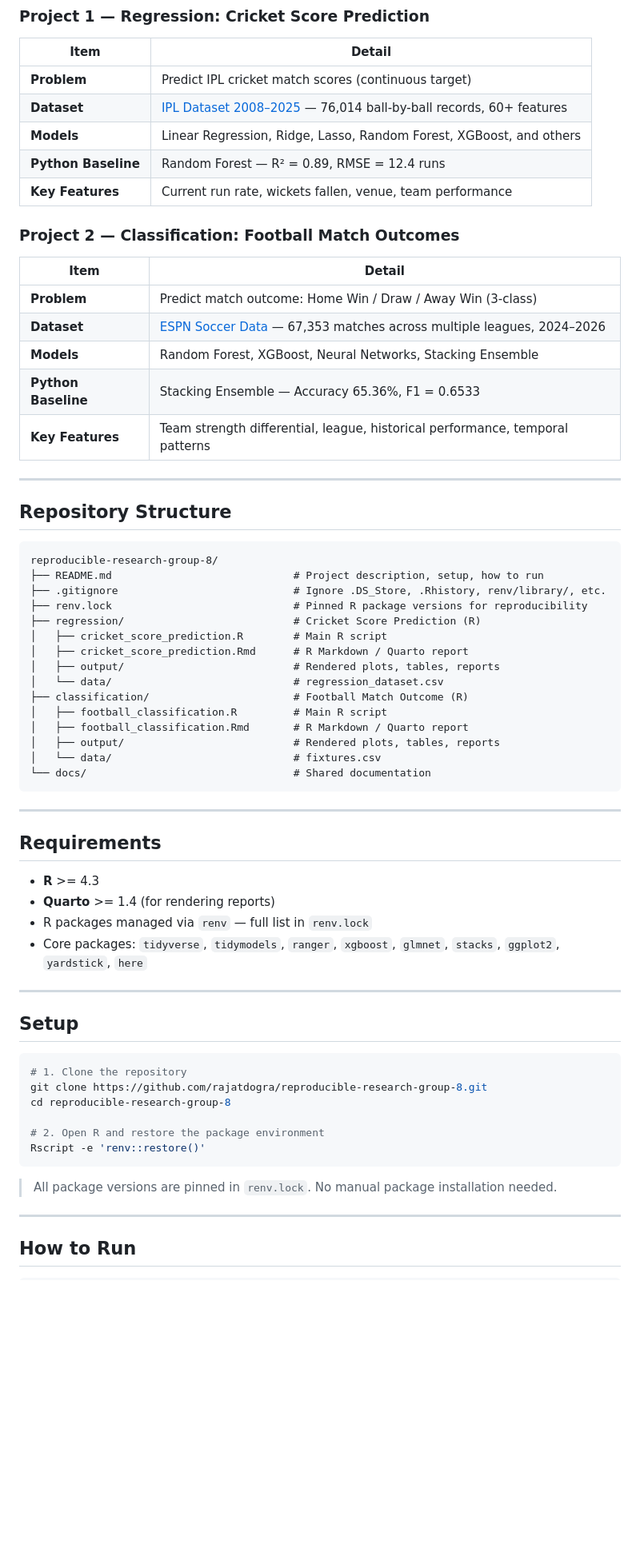
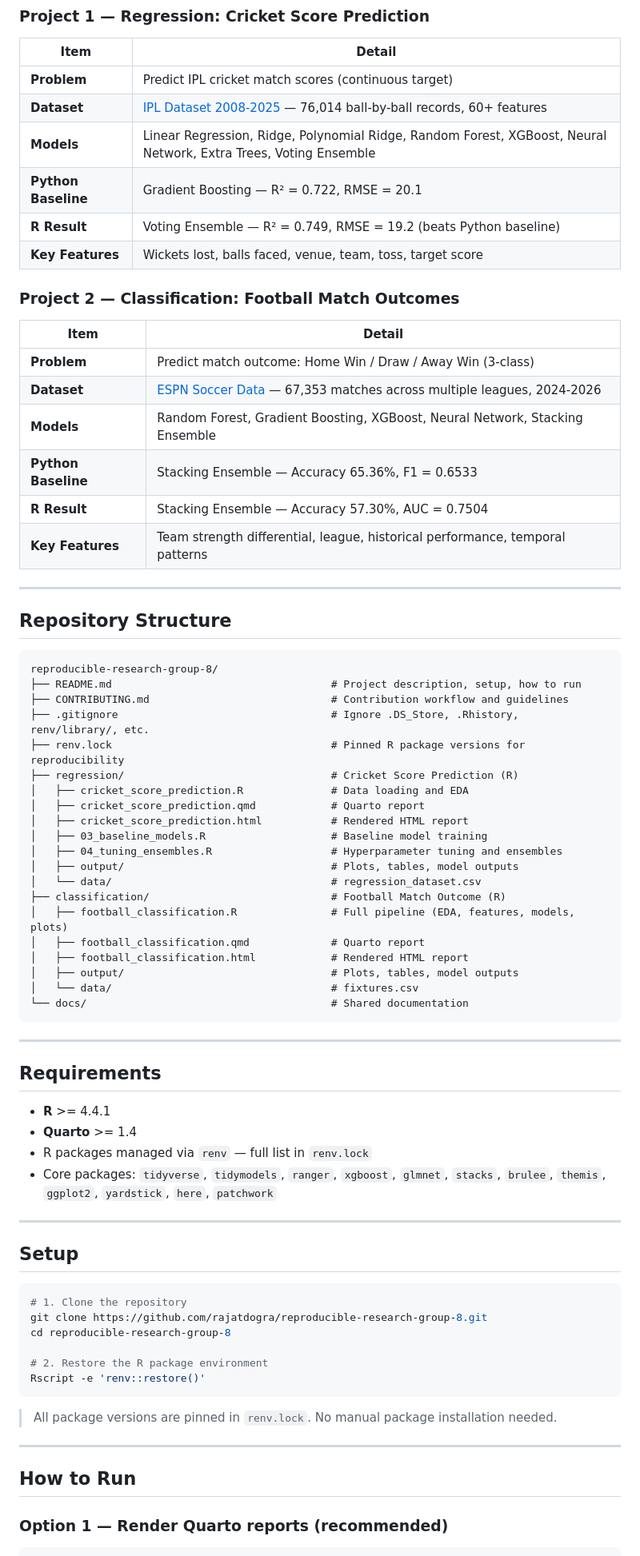
Before and after one commit to rajatdogra/reproducible-research-group-8, a Markdown page: README.md, the part around one of its changes. Shown at 80% size. Drawn GitHub-style; blank space fills up the shorter version.

````diff
--- a/README.md
+++ b/README.md
@@ -34,51 +34,58 @@ This project reproduces and rewrites in **R** two machine learning pipelines ori
 | Item | Detail |
 |------|--------|
 | **Problem** | Predict IPL cricket match scores (continuous target) |
-| **Dataset** | [IPL Dataset 2008–2025](https://www.kaggle.com/datasets/chaitu20/ipl-dataset2008-2025) — 76,014 ball-by-ball records, 60+ features |
-| **Models** | Linear Regression, Ridge, Lasso, Random Forest, XGBoost, and others |
-| **Python Baseline** | Random Forest — R² = 0.89, RMSE = 12.4 runs |
-| **Key Features** | Current run rate, wickets fallen, venue, team performance |
+| **Dataset** | [IPL Dataset 2008-2025](https://www.kaggle.com/datasets/chaitu20/ipl-dataset2008-2025) — 76,014 ball-by-ball records, 60+ features |
+| **Models** | Linear Regression, Ridge, Polynomial Ridge, Random Forest, XGBoost, Neural Network, Extra Trees, Voting Ensemble |
+| **Python Baseline** | Gradient Boosting — R² = 0.722, RMSE = 20.1 |
+| **R Result** | Voting Ensemble — R² = 0.749, RMSE = 19.2 (beats Python baseline) |
+| **Key Features** | Wickets lost, balls faced, venue, team, toss, target score |
 
 ### Project 2 — Classification: Football Match Outcomes
 
 | Item | Detail |
 |------|--------|
 | **Problem** | Predict match outcome: Home Win / Draw / Away Win (3-class) |
-| **Dataset** | [ESPN Soccer Data](https://www.kaggle.com/datasets/excel4soccer/espn-soccer-data) — 67,353 matches across multiple leagues, 2024–2026 |
-| **Models** | Random Forest, XGBoost, Neural Networks, Stacking Ensemble |
+| **Dataset** | [ESPN Soccer Data](https://www.kaggle.com/datasets/excel4soccer/espn-soccer-data) — 67,353 matches across multiple leagues, 2024-2026 |
+| **Models** | Random Forest, Gradient Boosting, XGBoost, Neural Network, Stacking Ensemble |
 | **Python Baseline** | Stacking Ensemble — Accuracy 65.36%, F1 = 0.6533 |
+| **R Result** | Stacking Ensemble — Accuracy 57.30%, AUC = 0.7504 |
 | **Key Features** | Team strength differential, league, historical performance, temporal patterns |
 
 ---
 
-##  Repository Structure
+## Repository Structure
 
 ```
 reproducible-research-group-8/
-├── README.md                             # Project description, setup, how to run
-├── .gitignore                            # Ignore .DS_Store, .Rhistory, renv/library/, etc.
-├── renv.lock                             # Pinned R package versions for reproducibility
-├── regression/                           # Cricket Score Prediction (R)
-│   ├── cricket_score_prediction.R        # Main R script
-│   ├── cricket_score_prediction.Rmd      # R Markdown / Quarto report
-│   ├── output/                           # Rendered plots, tables, reports
-│   └── data/                             # regression_dataset.csv
-├── classification/                       # Football Match Outcome (R)
-│   ├── football_classification.R         # Main R script
-│   ├── football_classification.Rmd       # R Markdown / Quarto report
-│   ├── output/                           # Rendered plots, tables, reports
-│   └── data/                             # fixtures.csv
-└── docs/                                 # Shared documentation
+├── README.md                                   # Project description, setup, how to run
+├── CONTRIBUTING.md                             # Contribution workflow and guidelines
+├── .gitignore                                  # Ignore .DS_Store, .Rhistory, renv/library/, etc.
+├── renv.lock                                   # Pinned R package versions for reproducibility
+├── regression/                                 # Cricket Score Prediction (R)
+│   ├── cricket_score_prediction.R              # Data loading and EDA
+│   ├── cricket_score_prediction.qmd            # Quarto report
+│   ├── cricket_score_prediction.html           # Rendered HTML report
+│   ├── 03_baseline_models.R                    # Baseline model training
+│   ├── 04_tuning_ensembles.R                   # Hyperparameter tuning and ensembles
+│   ├── output/                                 # Plots, tables, model outputs
+│   └── data/                                   # regression_dataset.csv
+├── classification/                             # Football Match Outcome (R)
+│   ├── football_classification.R               # Full pipeline (EDA, features, models, plots)
+│   ├── football_classification.qmd             # Quarto report
+│   ├── football_classification.html            # Rendered HTML report
+│   ├── output/                                 # Plots, tables, model outputs
+│   └── data/                                   # fixtures.csv
+└── docs/                                       # Shared documentation
 ```
 
 ---
 
 ## Requirements
 
-- **R** >= 4.3
-- **Quarto** >= 1.4 (for rendering reports)
+- **R** >= 4.4.1
+- **Quarto** >= 1.4
 - R packages managed via `renv` — full list in `renv.lock`
-- Core packages: `tidyverse`, `tidymodels`, `ranger`, `xgboost`, `glmnet`, `stacks`, `ggplot2`, `yardstick`, `here`
+- Core packages: `tidyverse`, `tidymodels`, `ranger`, `xgboost`, `glmnet`, `stacks`, `brulee`, `themis`, `ggplot2`, `yardstick`, `here`, `patchwork`
 
 ---
 
@@ -89,7 +96,7 @@ reproducible-research-group-8/
 git clone https://github.com/rajatdogra/reproducible-research-group-8.git
 cd reproducible-research-group-8
 
-# 2. Open R and restore the package environment
+# 2. Restore the R package environment
 Rscript -e 'renv::restore()'
 ```
 
@@ -99,4 +106,6 @@ Rscript -e 'renv::restore()'
 
 ## How to Run
 
+### Option 1 — Render Quarto reports (recommended)
+
 ```bash
````
Also changed, not shown: other parts of README.md (+56 -39 lines).
